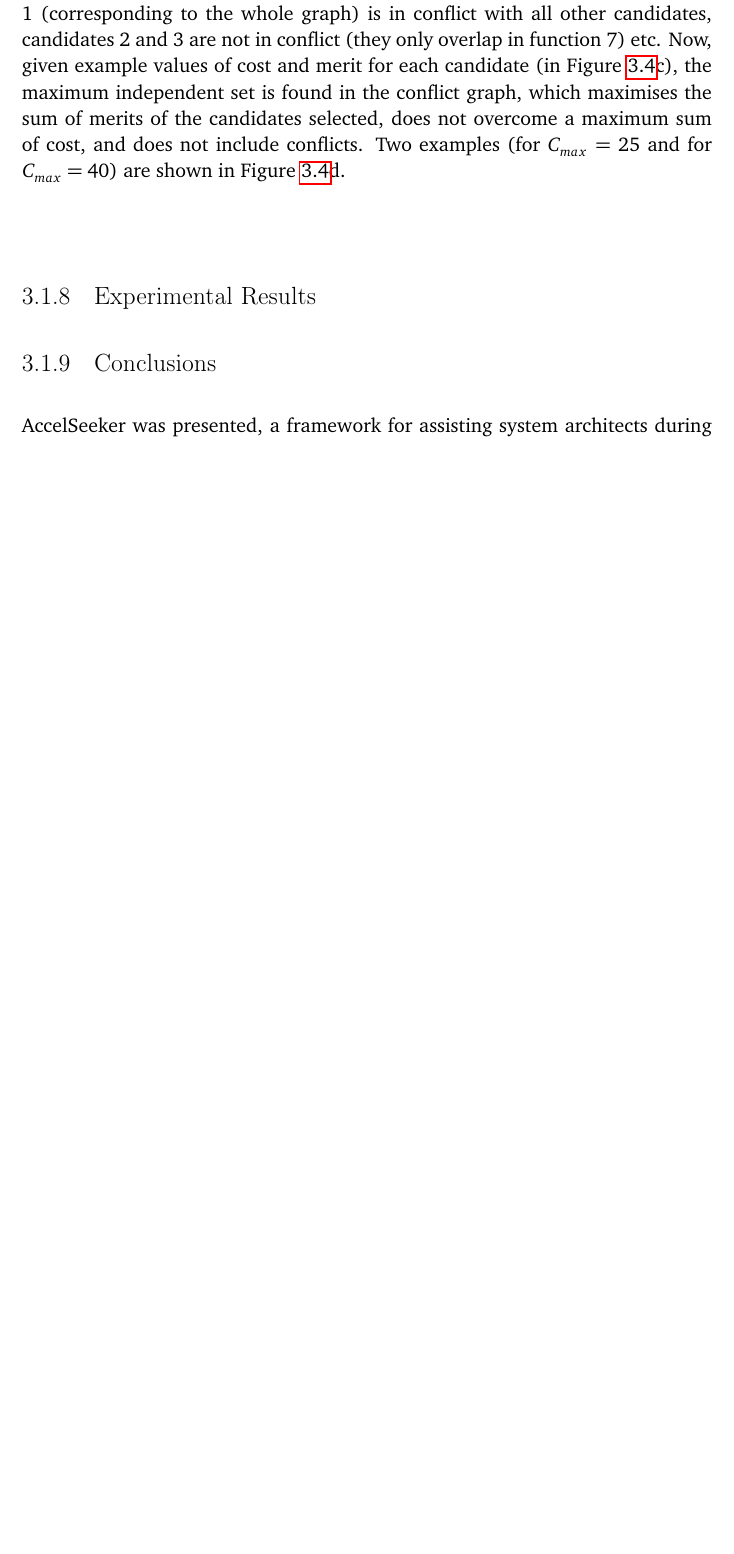
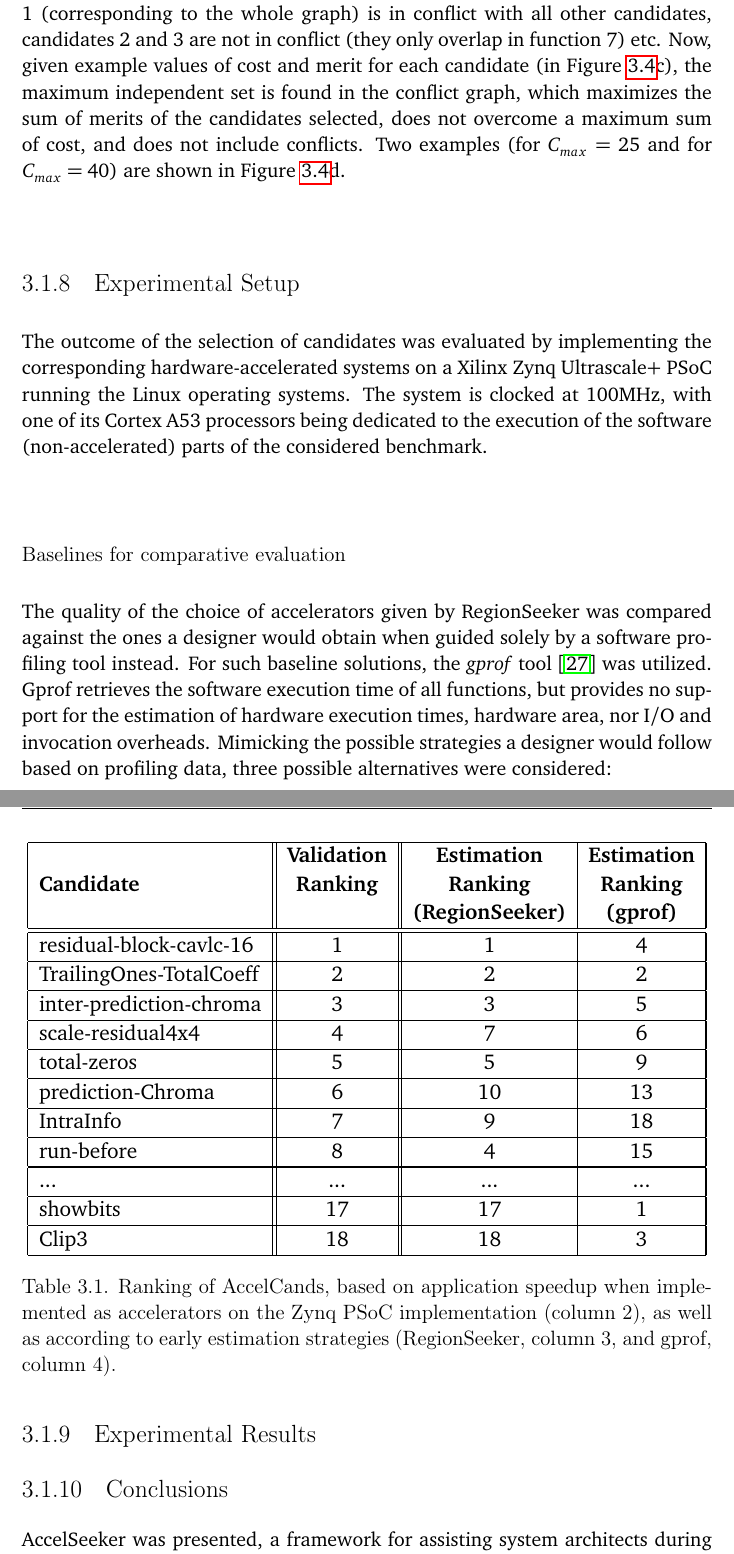
Before and after one commit to GiorgioZacharo/TemplatePhDThesis, a LaTeX thesis (usiinfthesis-sample.tex): part of page 77 of 92 before the commit and two parts of pages 77 and 78 of 94 after it, the two joined at a grey line, cut so that both start at the same text, the shorter picture padded with empty space. Compiled offline with pdfLaTeX.

Commit message:
Chapter 3 - Experimental Setup

```diff
--- a/usiinfthesis-sample.tex
+++ b/usiinfthesis-sample.tex
@@ -3257,15 +3253,71 @@ other candidates, candidates 2 and 3 are not in conflict (they only
 overlap in function 7) etc. Now, given example values of cost and
 merit for each candidate (in Figure~\ref{fig:overlap-examples}c), the
 maximum independent set is found in the conflict graph, which
-maximises the sum of merits of the candidates selected, does not
+maximizes the sum of merits of the candidates selected, does not
 overcome a maximum sum of cost, and does not include conflicts. Two
 examples (for $C_{max} = 25$ and for $C_{max} = 40$) are shown in
 Figure~\ref{fig:overlap-examples}d.
 
 
 
+\subsection{Experimental Setup}
+\label{sec:setup_as}
+
+
+% \subsubsection{Validation}
+The outcome of the selection of candidates was evaluated by implementing the
+corresponding hardware-accelerated systems on a Xilinx Zynq Ultrascale+ PSoC running the
+Linux operating systems. The system is clocked at 100MHz, with one of
+its Cortex A53 processors being dedicated to the execution of the
+software (non-accelerated) parts of the considered benchmark.
+
+
+  \begin{table}[t!]
+   % \vspace{-1.5em}
+  \centering
+   \resizebox{\linewidth}{!}{
+    \begin{tabular}{|l||c||c|c|}
+\hline
+     & \textbf{Validation}  & \textbf{Estimation}   &  \textbf{Estimation} \\
+\textbf{Candidate} & \textbf{Ranking}  & \textbf{Ranking}   &  \textbf{Ranking}  \\
+            & \textbf{}   & \textbf{(\rseeker)} & \textbf{(gprof)} \\ \hline  \hline
+  residual-block-cavlc-16     &  1               &  1       &   4  \\ \hline
+  TrailingOnes-TotalCoeff     &  2               &  2       &   2    \\ \hline
+  inter-prediction-chroma     &  3               &  3       &   5     \\ \hline
+  scale-residual4x4            &  4              &  7       &   6   \\ \hline
+  total-zeros                  &  5              &  5       &   9    \\ \hline
+  prediction-Chroma            &  6               &  10       &  13  \\ \hline
+  % write-chroma                  &  7              &  15       &   14     & \iobound \\ \hline
+  IntraInfo                     &  7               &  9       &  18  \\ \hline
+  run-before                  &  8              &  4       &   15  \\ \hline
+  ...                  &  ...              &  ...       &   ...    \\ \hline
+  showbits                    &  17               &  17      &  1  \\ \hline
+  Clip3               &  18               &  18       &   3  \\ \hline
+
+  \end{tabular}
+
+  }
+  \vspace{0em}
+  \caption{Ranking of \candidates, based on application speedup when
+    implemented as accelerators on the Zynq PSoC implementation (column 2), as well as according to early estimation
+    strategies (\rseeker, column 3, and gprof, column 4).}
+  \label{tab:candidates}
+  \end{table}
+
+\subsubsection{Baselines for comparative evaluation}
+The quality of the choice of accelerators given by \rseeker\ was compared against
+the ones a designer would obtain when guided solely by a software profiling tool
+instead. For such baseline solutions, the \emph{gprof} tool \cite{GrahamJun82}
+was utilized. Gprof retrieves the software execution time of all
+functions, but provides no support for the estimation of hardware
+execution times, hardware area, nor I/O and invocation
+overheads. Mimicking the possible strategies a designer would follow
+based on profiling data, three possible alternatives were considered:
+
 \subsection{Experimental Results}
 \label{sec:results_as}
+
+
 
 \subsection{Conclusions}
 \label{sec:conclusions_as}
```
Also changed, not shown: proposal.pdf, usiinfthesis-sample.bbl, usiinfthesis-sample.tex (26 more changed lines), 6 other files.
